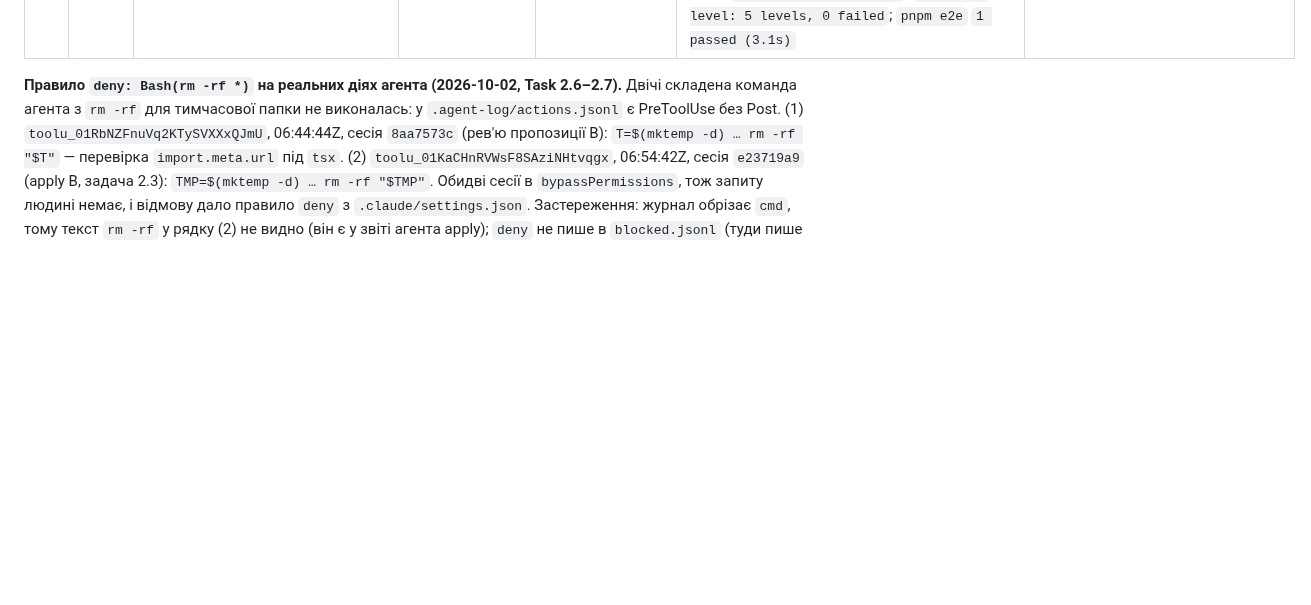
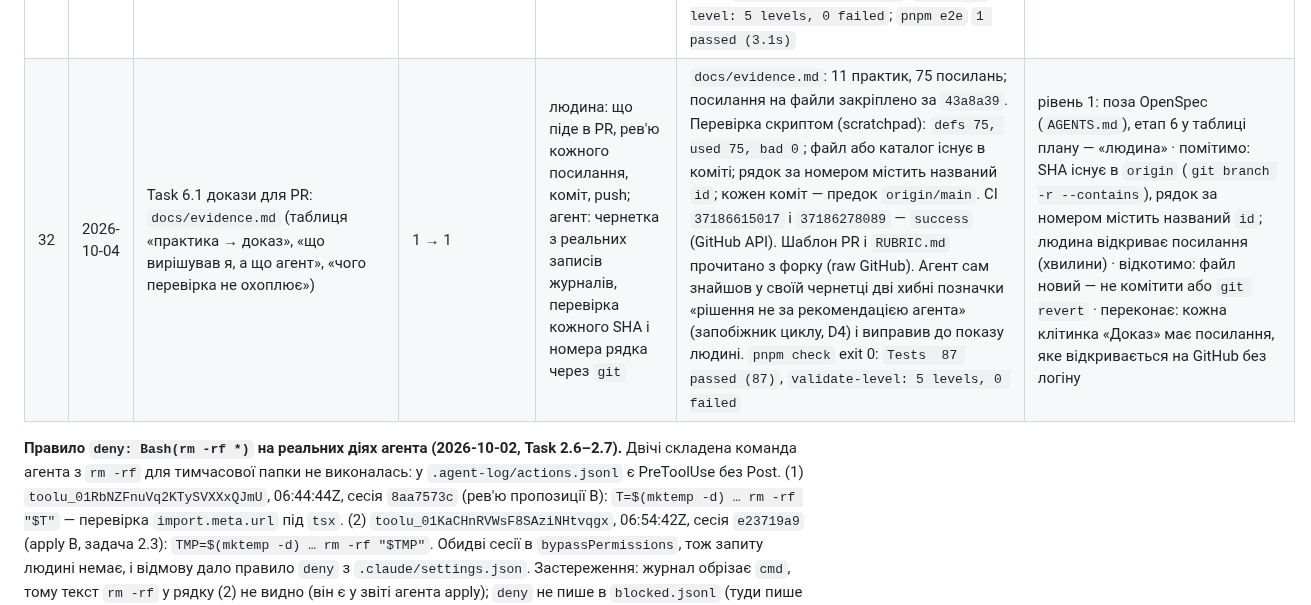
Before and after one commit to sfilenko/trap-runner, a Markdown page: docs/autonomy-log.md, the part around the change. Rendered like a GitHub page; blank space fills up the shorter version.

Commit message:
docs: evidence table for the capstone PR (Task 6.1), autonomy-log row 32

```diff
--- a/docs/autonomy-log.md
+++ b/docs/autonomy-log.md
@@ -37,6 +37,7 @@
 | 29 | 2026-10-04 | Task 4.2 прийняття рівнів 04 і 05 у гру | 1 → 1 | людина: гра і рішення щодо кожного рівня; агент: звірка логів, `docs/loop-log.md` | людина: `pnpm dev`, одна відповідь «прийнято» на рівні 04 і 05, без окремої причини; `docs/loop-log.md`; зниження 3 → 1 — розділ «Зниження рівня» | помітимо: людина грає рівень у `pnpm dev` · відкотимо: відхилений рівень видаляємо, лог циклу лишаємо · переконає: лише гра людини — PASS валідатора не може впасти на нецікавому рівні (`design.md` §7, «Межі перевірки») |
 | 30 | 2026-10-04 | Task 5b.1 Playwright smoke + CI (`playwright.config.ts`, `e2e/smoke.spec.ts`, крок `pnpm e2e` у CI) | 2 → 2 (крок 1, рівень 1 — агент за дорученням людини) | людина: залежність (крок 1 делеговано агентові), `allow` у `settings.json`, коміт, push; агент: конфіг, тест, червоний прогін, CI; сесія `2bf30e4f`, режим `auto` | `@playwright/test 1.63.0`, Chromium Headless Shell ревізія 1243 (ревізія MCP 1228 не підходить); `playwright.config.ts` і `e2e/smoke.spec.ts` ідентичні блокам плану (порівняння скриптом); червоний з підміною `keyboard.read()`: `Expected: > 2` / `Received:   2` на `expect(x1).toBeGreaterThan(x0)`, `1 failed`; рядок повернуто (`git diff --quiet src/main.ts`), зелений: `1 passed (3.1s)`; `pnpm check` exit 0: `Tests  87 passed (87)`, `validate-level: 5 levels, 0 failed`; коміт `c61a5d7` (pre-commit: `check-boundaries: 11 files in src/core, 0 violations`), push зробила людина; CI зелений, кроки `playwright install --with-deps chromium` і `pnpm e2e` — `success`: https://github.com/sfilenko/trap-runner/actions/runs/37186278089 | помітимо: `pnpm e2e` локально (секунди), крок `pnpm e2e` у CI після push (хвилини) · відкотимо: `git revert` коміту; тимчасову підміну `keyboard.read()` у `src/main.ts` повертаємо до коміту · переконає: FAIL на `expect(x1).toBeGreaterThan(x0)` з підміною, потім `1 passed`, потім зелений крок `pnpm e2e` у GitHub Actions |
 | 31 | 2026-10-04 | Task 5b.2 перевірка перевіряючого: мутації M1–M3 у `src/core`, `docs/mutation-log.md` | 1 → 1 (виконання делеговано агентові) | людина: рішення, коміт, тег; агент: внесення і відкат мутацій за дорученням людини («мутації вноси сам»), прогін тестів, журнал; сесія `2bf30e4f`, режим `auto` | `docs/mutation-log.md`: M1 → `1 failed` (`a jump hits the ceiling…`), M2 → `2 failed` (`jump only on press…`, `MOVE-no-autojump-01`), M3 → `2 failed` (`death beats the goal…`, `TRAP-goal-death-01`), усі `AssertionError`; Edit-и в `.agent-log/actions.jsonl`: `toolu_01YBGykMPpMwiQ2WKuC3Ra6e`, `toolu_01LLTKphcE1m7JMRGukiL7Y6`, `toolu_01EbRsfZ4oBA5jJtjtQEVKsy`, `toolu_01Dg83ct1vMJGCHknwrZa4rT`; після кожного відкату `git diff --quiet` без змін; фінальний гейт: `pnpm hooks:selftest` 27 PASS, `all hook checks passed`; `pnpm check` exit 0, `Tests  87 passed (87)`, `validate-level: 5 levels, 0 failed`; `pnpm e2e` `1 passed (3.1s)` | помітимо: `pnpm test` після кожної мутації (секунди) · відкотимо: `git checkout -- <file>`, потім `git diff --quiet <file>` · переконає: кожна мутація дає червоні саме очікувані тести з `AssertionError`, без помилок import; після відкату `pnpm check` зелений |
+| 32 | 2026-10-04 | Task 6.1 докази для PR: `docs/evidence.md` (таблиця «практика → доказ», «що вирішував я, а що агент», «чого перевірка не охоплює») | 1 → 1 | людина: що піде в PR, рев'ю кожного посилання, коміт, push; агент: чернетка з реальних записів журналів, перевірка кожного SHA і номера рядка через `git` | `docs/evidence.md`: 11 практик, 75 посилань; посилання на файли закріплено за `43a8a39`. Перевірка скриптом (scratchpad): `defs 75, used 75, bad 0`; файл або каталог існує в коміті; рядок за номером містить названий `id`; кожен коміт — предок `origin/main`. CI `37186615017` і `37186278089` — `success` (GitHub API). Шаблон PR і `RUBRIC.md` прочитано з форку (raw GitHub). Агент сам знайшов у своїй чернетці дві хибні позначки «рішення не за рекомендацією агента» (запобіжник циклу, D4) і виправив до показу людині. `pnpm check` exit 0: `Tests  87 passed (87)`, `validate-level: 5 levels, 0 failed` | рівень 1: поза OpenSpec (`AGENTS.md`), етап 6 у таблиці плану — «людина» · помітимо: SHA існує в `origin` (`git branch -r --contains`), рядок за номером містить названий `id`; людина відкриває посилання (хвилини) · відкотимо: файл новий — не комітити або `git revert` · переконає: кожна клітинка «Доказ» має посилання, яке відкривається на GitHub без логіну |
 
 
 **Правило `deny: Bash(rm -rf *)` на реальних діях агента (2026-10-02, Task 2.6–2.7).** Двічі складена команда агента з `rm -rf` для тимчасової папки не виконалась: у `.agent-log/actions.jsonl` є PreToolUse без Post. (1) `toolu_01RbNZFnuVq2KTySVXXxQJmU`, 06:44:44Z, сесія `8aa7573c` (рев'ю пропозиції B): `T=$(mktemp -d) … rm -rf "$T"` — перевірка `import.meta.url` під `tsx`. (2) `toolu_01KaCHnRVWsF8SAziNHtvqgx`, 06:54:42Z, сесія `e23719a9` (apply B, задача 2.3): `TMP=$(mktemp -d) … rm -rf "$TMP"`. Обидві сесії в `bypassPermissions`, тож запиту людині немає, і відмову дало правило `deny` з `.claude/settings.json`. Застереження: журнал обрізає `cmd`, тому текст `rm -rf` у рядку (2) не видно (він є у звіті агента apply); `deny` не пише в `blocked.jsonl` (туди пише лише `guard-core`), тож причина виведена, а не записана. Після відмови агент apply розбив команду, писав у scratchpad сесії замість `mktemp` і видалив один файл і порожню папку за іменем (не рекурсивно). Це інший шлях до тієї ж мети, але без `rm -rf`; чи вважати його обходом правила, вирішує людина.
```
Also changed, not shown: docs/evidence.md (added, +152 -0 lines).
